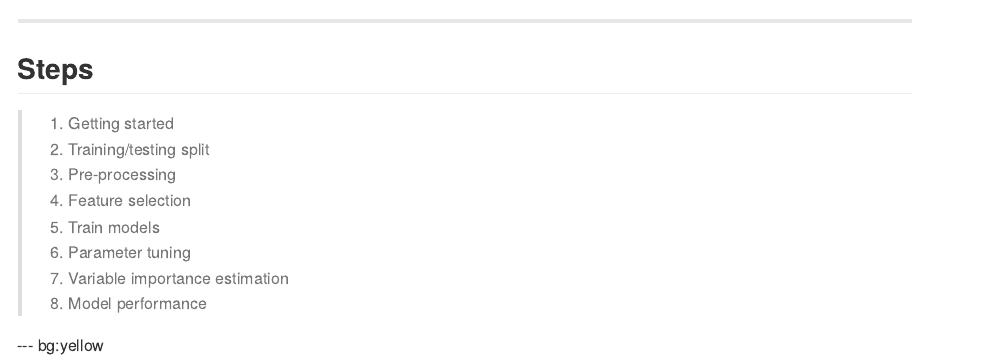
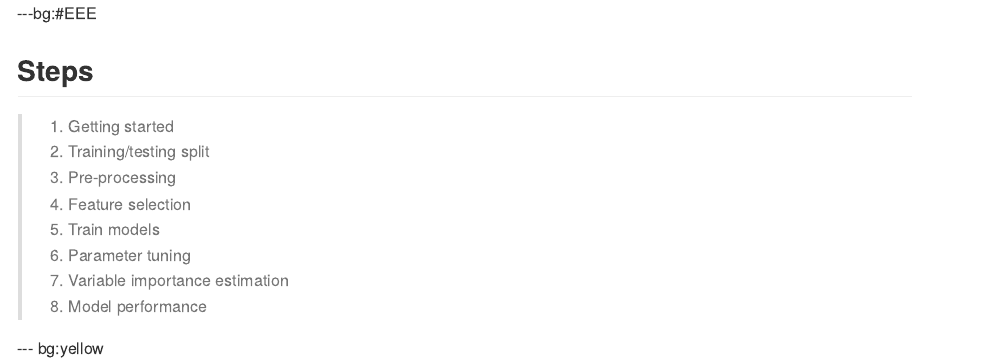
Before and after one commit to lennku/Rcaret, an R Markdown document (index.Rmd): the page in a window 1100 px wide, from 5180 px down before the commit and from 5200 px down after it, so that both start at the same text. The pictures show the output file index.md that the author committed with the source, drawn offline in the style of GitHub; long lines of code are wrapped.

Commit message:
push to gh-pages

```diff
--- a/index.Rmd
+++ b/index.Rmd
@@ -117,7 +117,7 @@ Includes tools for data splitting, pre-processing, feature selection, model tuni
 
 ![](assets/img/caret.png)
 
----
+---bg:#EEE
 
 ## Steps
 > 1. Getting started
```
Also changed, not shown: figure/unnamed-chunk-21-1.png, figure/unnamed-chunk-23-1.png, figure/unnamed-chunk-26-1.png, index.html, index.md.
